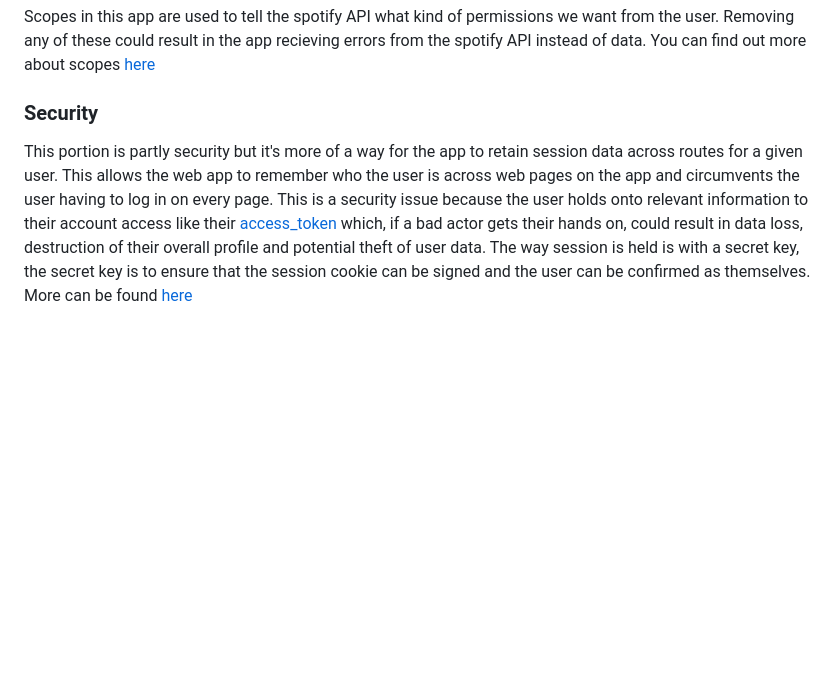
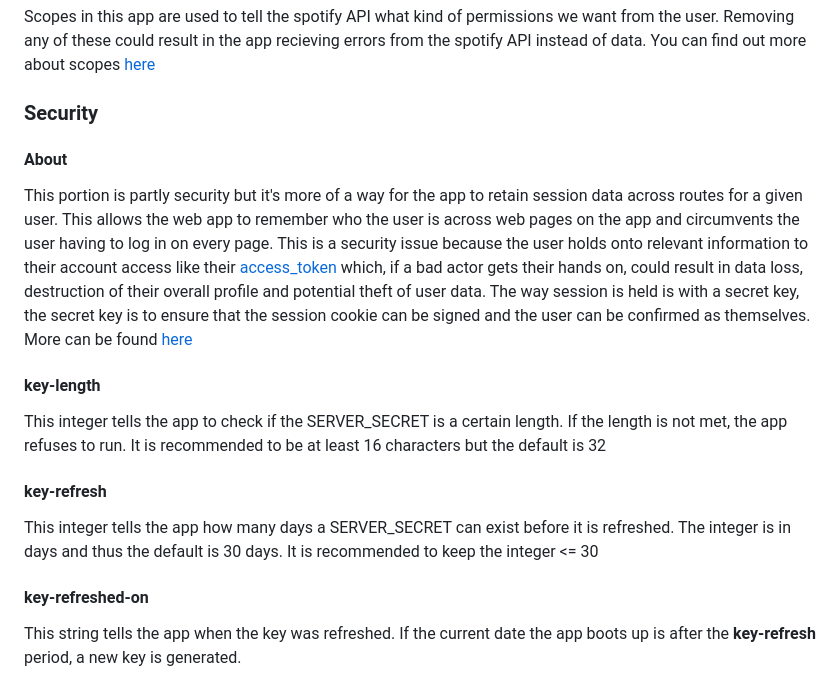
Before and after one commit to Barnold8/Spotislop-Remover, a Markdown page: readme.MD, the part around the change. GitHub-like rendering; blank space fills up the shorter version.

```diff
--- a/readme.MD
+++ b/readme.MD
@@ -88,4 +88,17 @@ Scopes in this app are used to tell the spotify API what kind of permissions we
 
 ### Security
 
+#### About
 This portion is partly security but it's more of a way for the app to retain session data across routes for a given user. This allows the web app to remember who the user is across web pages on the app and circumvents the user having to log in on every page. This is a security issue because the user holds onto relevant information to their account access like their [access_token](https://getstream.io/glossary/api-token/) which, if a bad actor gets their hands on, could result in data loss, destruction of their overall profile and potential theft of user data. The way session is held is with a secret key, the secret key is to ensure that the session cookie can be signed and the user can be confirmed as themselves. More can be found [here](https://flask.palletsprojects.com/en/stable/config/#:~:text=Default%3A%20None-,SECRET_KEY,-%C2%B6)
+
+#### key-length
+
+This integer tells the app to check if the SERVER_SECRET is a certain length. If the length is not met, the app refuses to run. It is recommended to be at least 16 characters but the default is 32
+
+#### key-refresh
+
+This integer tells the app how many days a SERVER_SECRET can exist before it is refreshed. The integer is in days and thus the default is 30 days. It is recommended to keep the integer <= 30
+
+#### key-refreshed-on
+
+This string tells the app when the key was refreshed. If the current date the app boots up is after the **key-refresh** period, a new key is generated.
```
